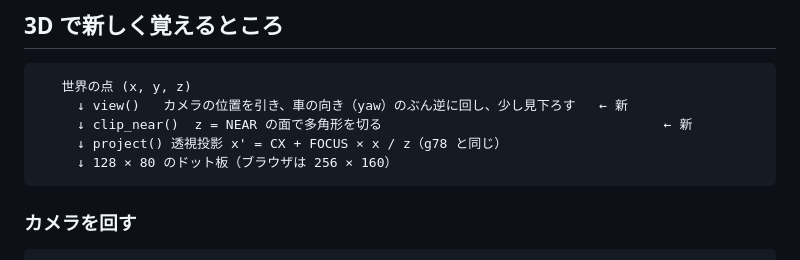
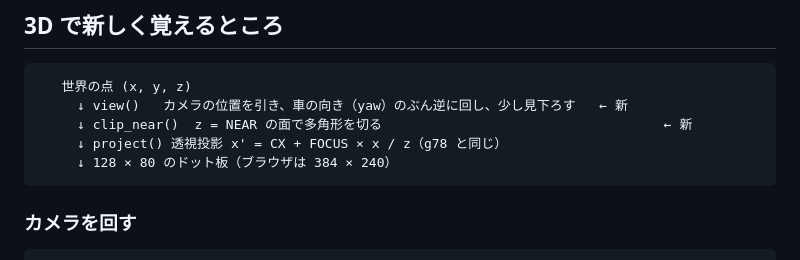
Before and after one commit to hicocho/python-study, a Markdown page: g79-race-3d/README.md, the part around the change. GitHub-like rendering.

Commit message:
g79: README の板の大きさ

````diff
--- a/g79-race-3d/README.md
+++ b/g79-race-3d/README.md
@@ -21,7 +21,7 @@ python3 main.py --map      # コースを真上から PNG に
      ↓ view()   カメラの位置を引き、車の向き（yaw）のぶん逆に回し、少し見下ろす   ← 新
      ↓ clip_near()  z = NEAR の面で多角形を切る                                    ← 新
      ↓ project() 透視投影 x' = CX + FOCUS × x / z（g78 と同じ）
-     ↓ 128 × 80 のドット板（ブラウザは 256 × 160）
+     ↓ 128 × 80 のドット板（ブラウザは 384 × 240）
 ```
 
 ### カメラを回す
````
